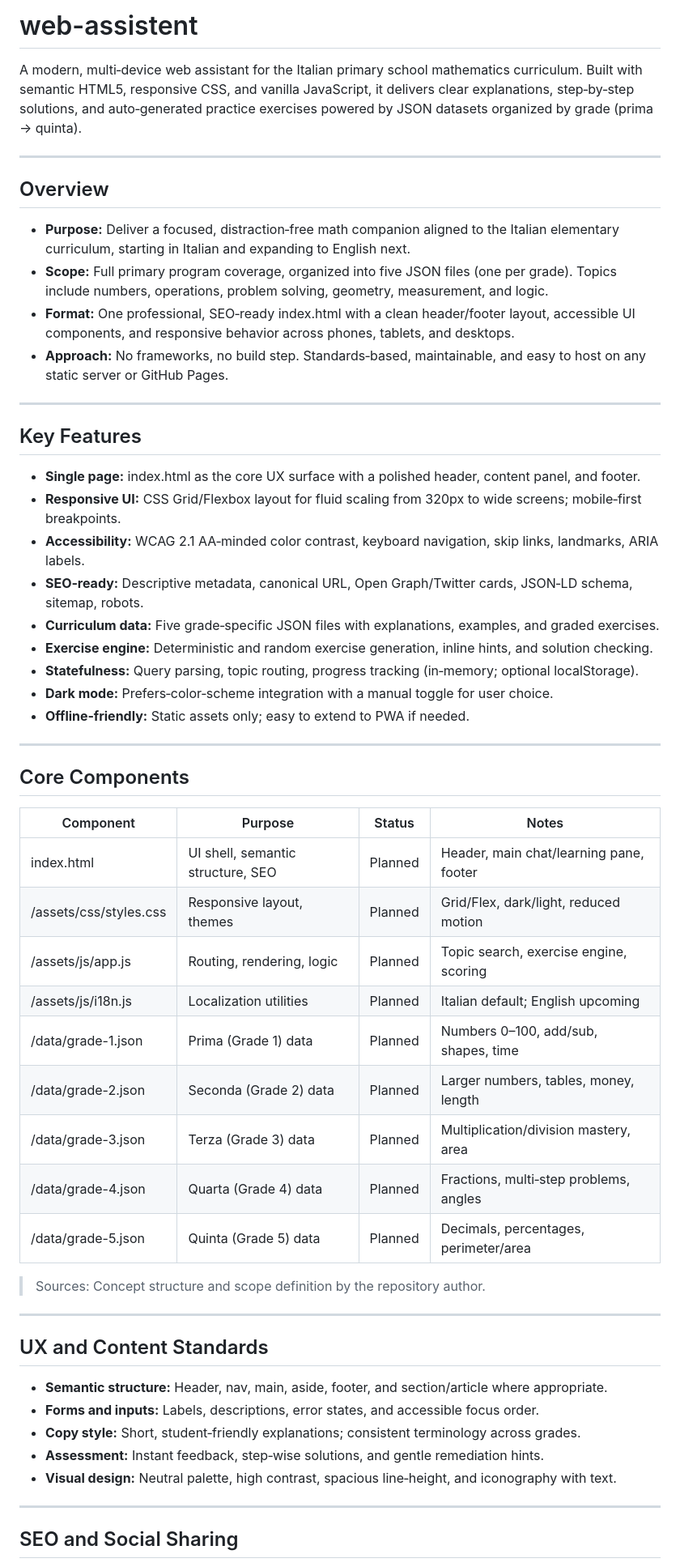
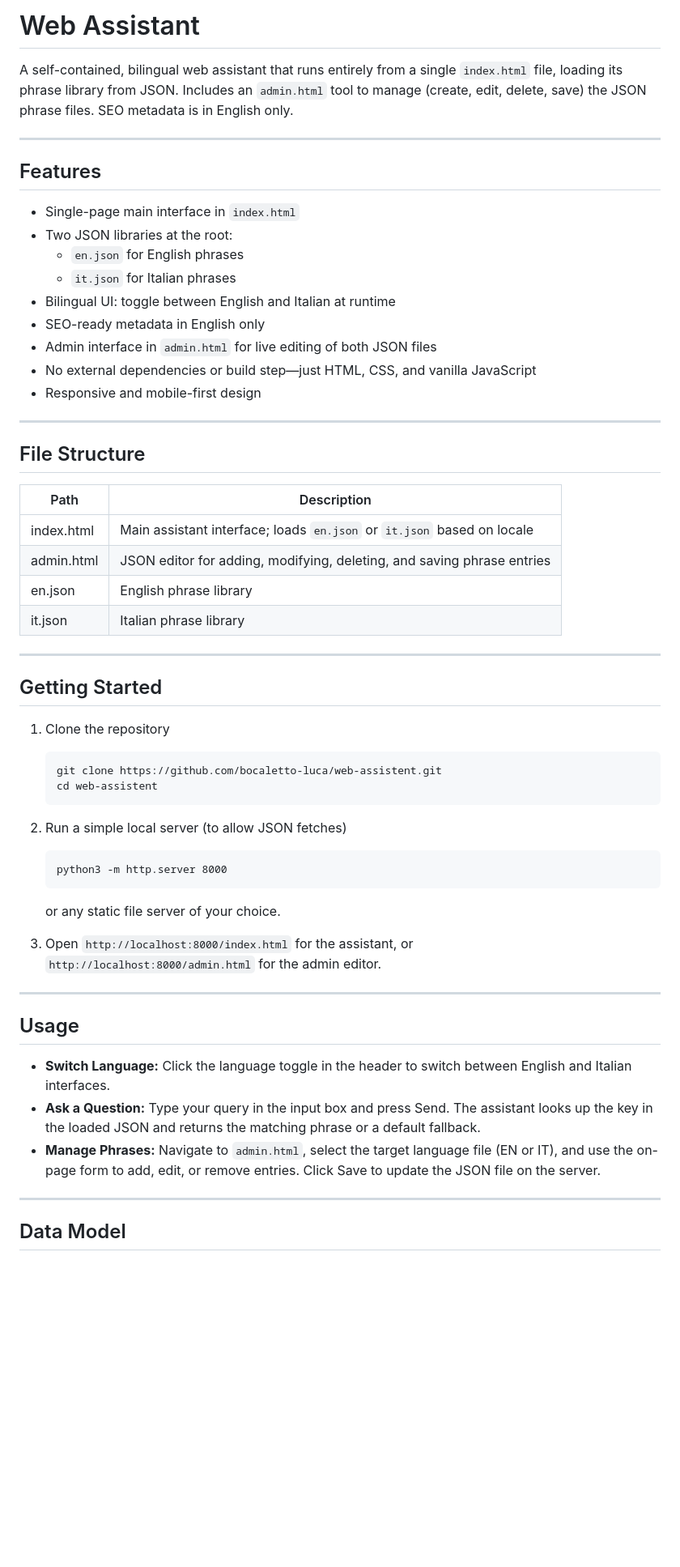
Before and after one commit to chaabat/web-assistent, a Markdown page: README.md, the part around one of its changes. Shown at 81% size. Rendered like a GitHub page; blank space fills up the shorter version.

````diff
--- a/README.md
+++ b/README.md
@@ -1,59 +1,60 @@
-# web-assistent
+# Web Assistant
 
-A modern, multi‑device web assistant for the Italian primary school mathematics curriculum. Built with semantic HTML5, responsive CSS, and vanilla JavaScript, it delivers clear explanations, step‑by‑step solutions, and auto‑generated practice exercises powered by JSON datasets organized by grade (prima → quinta).
+A self-contained, bilingual web assistant that runs entirely from a single `index.html` file, loading its phrase library from JSON. Includes an `admin.html` tool to manage (create, edit, delete, save) the JSON phrase files. SEO metadata is in English only.
 
 ---
 
-## Overview
+## Features
 
-- **Purpose:** Deliver a focused, distraction‑free math companion aligned to the Italian elementary curriculum, starting in Italian and expanding to English next.
-- **Scope:** Full primary program coverage, organized into five JSON files (one per grade). Topics include numbers, operations, problem solving, geometry, measurement, and logic.
-- **Format:** One professional, SEO‑ready index.html with a clean header/footer layout, accessible UI components, and responsive behavior across phones, tablets, and desktops.
-- **Approach:** No frameworks, no build step. Standards‑based, maintainable, and easy to host on any static server or GitHub Pages.
+- Single-page main interface in `index.html`
+- Two JSON libraries at the root:
+  - `en.json` for English phrases
+  - `it.json` for Italian phrases
+- Bilingual UI: toggle between English and Italian at runtime
+- SEO-ready metadata in English only
+- Admin interface in `admin.html` for live editing of both JSON files
+- No external dependencies or build step—just HTML, CSS, and vanilla JavaScript
+- Responsive and mobile-first design
 
 ---
 
-## Key Features
+## File Structure
 
-- **Single page:** index.html as the core UX surface with a polished header, content panel, and footer.
-- **Responsive UI:** CSS Grid/Flexbox layout for fluid scaling from 320px to wide screens; mobile‑first breakpoints.
-- **Accessibility:** WCAG 2.1 AA‑minded color contrast, keyboard navigation, skip links, landmarks, ARIA labels.
-- **SEO‑ready:** Descriptive metadata, canonical URL, Open Graph/Twitter cards, JSON‑LD schema, sitemap, robots.
-- **Curriculum data:** Five grade‑specific JSON files with explanations, examples, and graded exercises.
-- **Exercise engine:** Deterministic and random exercise generation, inline hints, and solution checking.
-- **Statefulness:** Query parsing, topic routing, progress tracking (in‑memory; optional localStorage).
-- **Dark mode:** Prefers‑color‑scheme integration with a manual toggle for user choice.
-- **Offline‑friendly:** Static assets only; easy to extend to PWA if needed.
+| Path          | Description                                                                 |
+|---------------|-----------------------------------------------------------------------------|
+| index.html    | Main assistant interface; loads `en.json` or `it.json` based on locale       |
+| admin.html    | JSON editor for adding, modifying, deleting, and saving phrase entries       |
+| en.json       | English phrase library                                                       |
+| it.json       | Italian phrase library                                                       |
 
 ---
 
-## Core Components
+## Getting Started
 
-| Component | Purpose | Status | Notes |
-|---|---|---|---|
-| index.html | UI shell, semantic structure, SEO | Planned | Header, main chat/learning pane, footer |
-| /assets/css/styles.css | Responsive layout, themes | Planned | Grid/Flex, dark/light, reduced motion |
-| /assets/js/app.js | Routing, rendering, logic | Planned | Topic search, exercise engine, scoring |
-| /assets/js/i18n.js | Localization utilities | Planned | Italian default; English upcoming |
-| /data/grade-1.json | Prima (Grade 1) data | Planned | Numbers 0–100, add/sub, shapes, time |
-| /data/grade-2.json | Seconda (Grade 2) data | Planned | Larger numbers, tables, money, length |
-| /data/grade-3.json | Terza (Grade 3) data | Planned | Multiplication/division mastery, area |
-| /data/grade-4.json | Quarta (Grade 4) data | Planned | Fractions, multi‑step problems, angles |
-| /data/grade-5.json | Quinta (Grade 5) data | Planned | Decimals, percentages, perimeter/area |
+1. Clone the repository
+   ```
+   git clone https://github.com/bocaletto-luca/web-assistent.git
+   cd web-assistent
+   ```
 
-> Sources: Concept structure and scope definition by the repository author.
+2. Run a simple local server (to allow JSON fetches)
+   ```
+   python3 -m http.server 8000
+   ```
+   or any static file server of your choice.
+
+3. Open `http://localhost:8000/index.html` for the assistant, or
+   `http://localhost:8000/admin.html` for the admin editor.
 
 ---
 
-## UX and Content Standards
+## Usage
 
-- **Semantic structure:** Header, nav, main, aside, footer, and section/article where appropriate.
-- **Forms and inputs:** Labels, descriptions, error states, and accessible focus order.
-- **Copy style:** Short, student‑friendly explanations; consistent terminology across grades.
-- **Assessment:** Instant feedback, step‑wise solutions, and gentle remediation hints.
-- **Visual design:** Neutral palette, high contrast, spacious line‑height, and iconography with text.
+- **Switch Language:** Click the language toggle in the header to switch between English and Italian interfaces.
+- **Ask a Question:** Type your query in the input box and press Send. The assistant looks up the key in the loaded JSON and returns the matching phrase or a default fallback.
+- **Manage Phrases:** Navigate to `admin.html`, select the target language file (EN or IT), and use the on-page form to add, edit, or remove entries. Click Save to update the JSON file on the server.
 
 ---
 
-## SEO and Social Sharing
+## Data Model
 
````
Also changed, not shown: other parts of README.md (+34 -46 lines).
